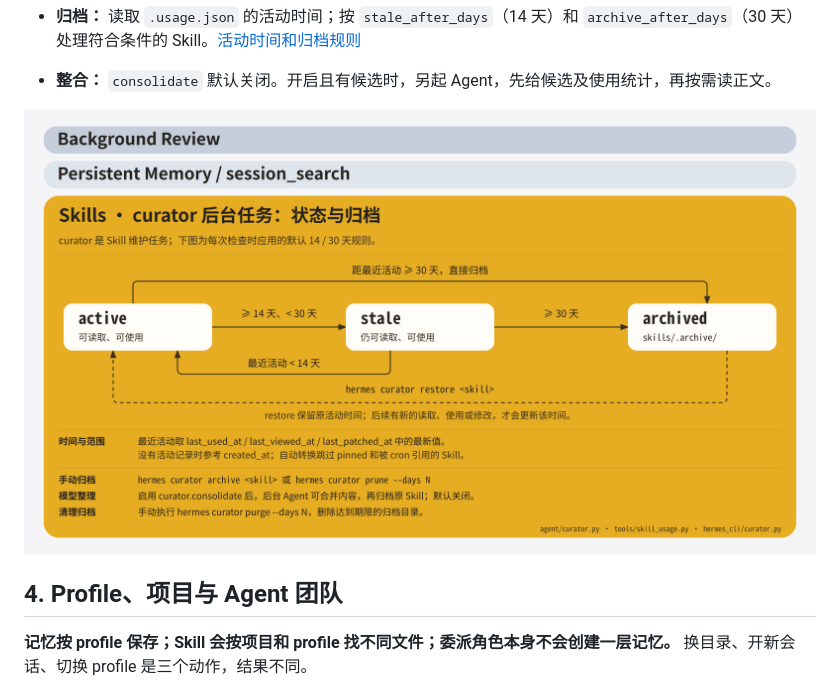
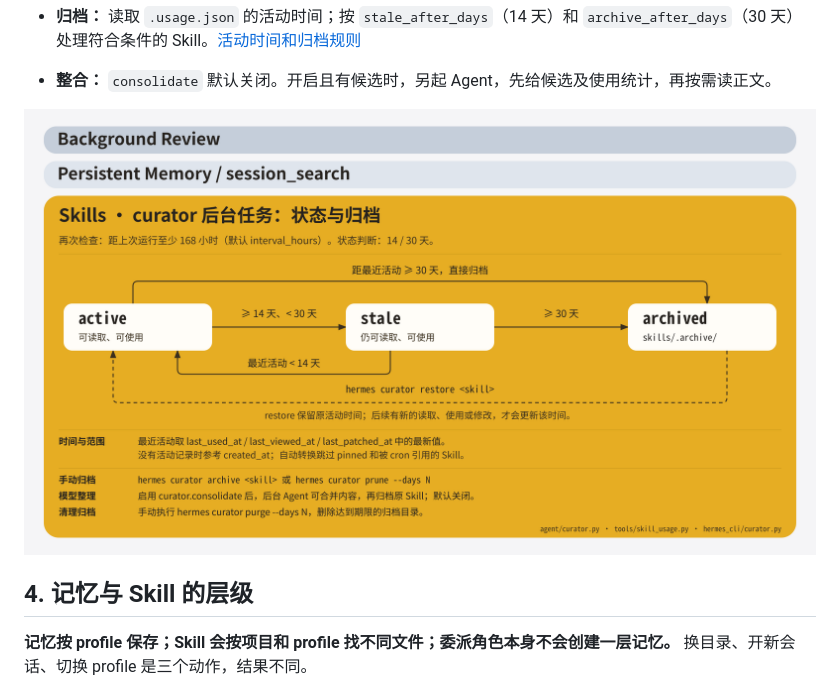
Before and after one commit to pixelieee/pixelieee.github.io, a Markdown page: hermes-memory-skills.md, the part around the change. Rendered like a GitHub page; pictures changed too: hermes-curator-state-gold-168h.png (added).

Commit message:
Clarify memory hierarchy and curator scheduling

```diff
--- a/hermes-memory-skills.md
+++ b/hermes-memory-skills.md
@@ -240,9 +240,9 @@
 - **整合：** `consolidate` 默认关闭。开启且有候选时，另起 Agent，先给候选及使用统计，再按需读正文。
 
 
-![图 4：curator 的 Skill 归档状态图](hermes-curator-state-gold.png)
+![图 4：curator 的 Skill 归档状态图](hermes-curator-state-gold-168h.png)
 
-## 4. Profile、项目与 Agent 团队
+## 4. 记忆与 Skill 的层级
 
 **记忆按 profile 保存；Skill 会按项目和 profile 找不同文件；委派角色本身不会创建一层记忆。** 换目录、开新会话、切换 profile 是三个动作，结果不同。
 
```
Also changed, not shown: 2 other files.
